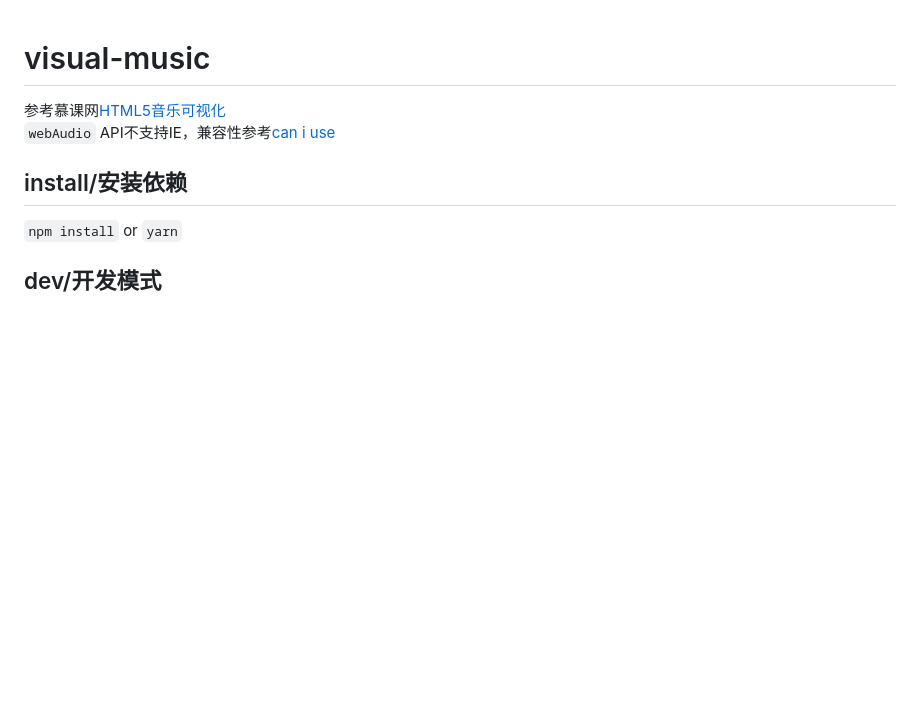
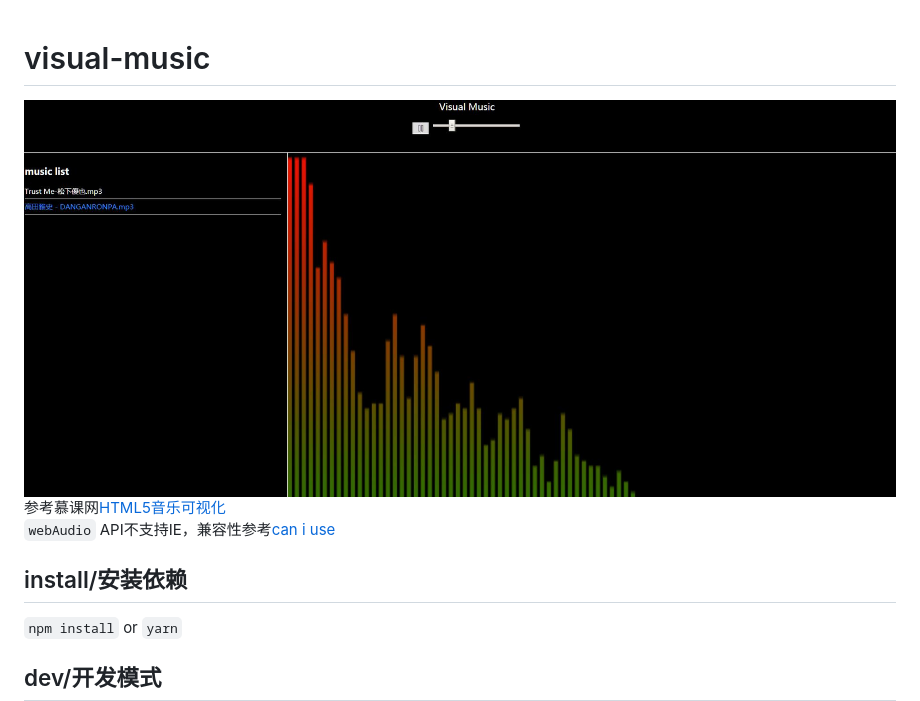
Before and after one commit to ForlornLily/visual-music, a Markdown page: README.md, the part around the change. Rendered like a GitHub page; pictures changed too: images/preview.jpg (added); blank space fills up the shorter version.

```diff
--- a/README.md
+++ b/README.md
@@ -1,5 +1,5 @@
 # visual-music
-
+![](./images/preview.jpg)
 参考慕课网[HTML5音乐可视化](https://www.imooc.com/learn/299)
 `webAudio` API不支持IE，兼容性参考[can i use](https://caniuse.com/#search=webaudio)
 ## install/安装依赖
```
Also changed, not shown: 1 other file.
